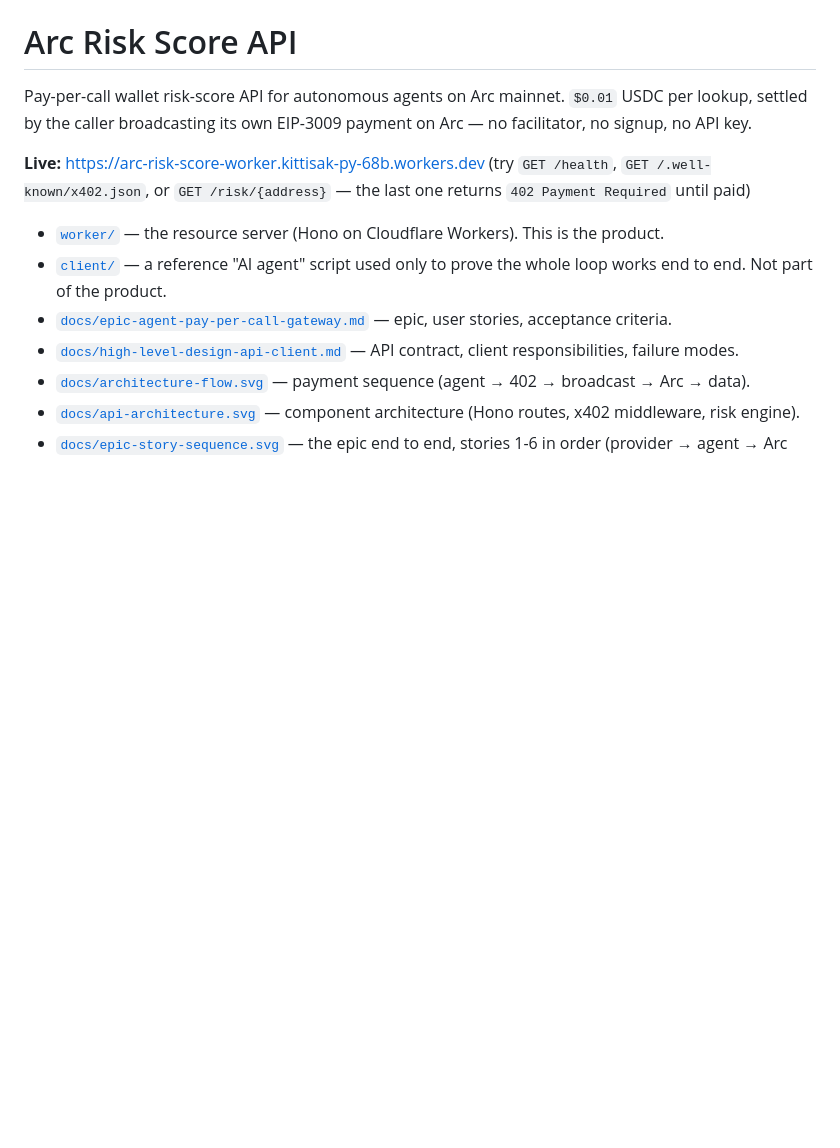
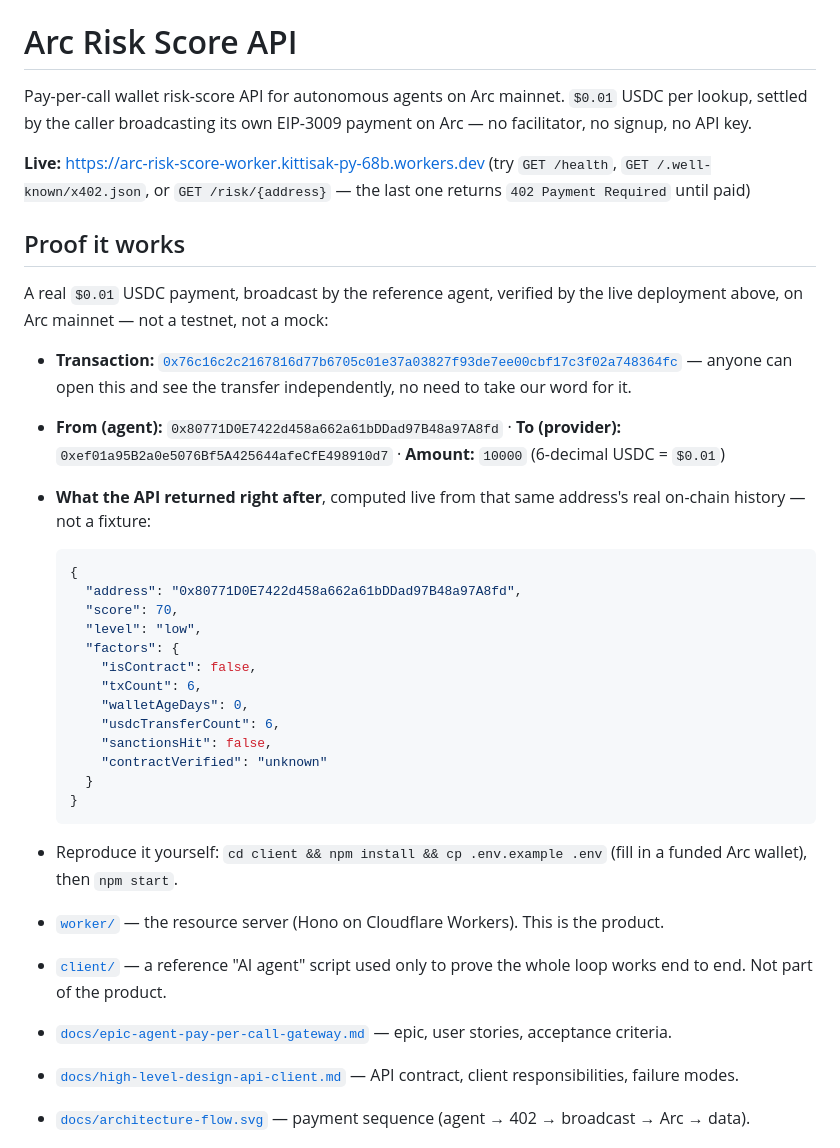
Before and after one commit to kungpotato/solar-wind, a Markdown page: README.md, the part around the change. GitHub-like rendering; blank space fills up the shorter version.

Commit message:
Add Proof it works section with a real Arc mainnet transaction
Links a real $0.01 USDC payment (tx, addresses, amount) and the risk
score the API actually returned right after, so a reviewer can verify
on Arc's own explorer instead of taking the README's word for it.

Co-Authored-By: Claude Sonnet 5 <noreply@anthropic.com>

````diff
--- a/README.md
+++ b/README.md
@@ -6,6 +6,31 @@ payment on Arc — no facilitator, no signup, no API key.
 
 **Live:** https://arc-risk-score-worker.kittisak-py-68b.workers.dev
 (try `GET /health`, `GET /.well-known/x402.json`, or `GET /risk/{address}` — the last one returns `402 Payment Required` until paid)
+
+## Proof it works
+
+A real `$0.01` USDC payment, broadcast by the reference agent, verified by the
+live deployment above, on Arc mainnet — not a testnet, not a mock:
+
+- **Transaction:** [`0x76c16c2c2167816d77b6705c01e37a03827f93de7ee00cbf17c3f02a748364fc`](https://explorer.arc.io/tx/0x76c16c2c2167816d77b6705c01e37a03827f93de7ee00cbf17c3f02a748364fc) — anyone can open this and see the transfer independently, no need to take our word for it.
+- **From (agent):** `0x80771D0E7422d458a662a61bDDad97B48a97A8fd` · **To (provider):** `0xef01a95B2a0e5076Bf5A425644afeCfE498910d7` · **Amount:** `10000` (6-decimal USDC = `$0.01`)
+- **What the API returned right after**, computed live from that same address's real on-chain history — not a fixture:
+  ```json
+  {
+    "address": "0x80771D0E7422d458a662a61bDDad97B48a97A8fd",
+    "score": 70,
+    "level": "low",
+    "factors": {
+      "isContract": false,
+      "txCount": 6,
+      "walletAgeDays": 0,
+      "usdcTransferCount": 6,
+      "sanctionsHit": false,
+      "contractVerified": "unknown"
+    }
+  }
+  ```
+- Reproduce it yourself: `cd client && npm install && cp .env.example .env` (fill in a funded Arc wallet), then `npm start`.
 
 - [`worker/`](worker/) — the resource server (Hono on Cloudflare Workers). This is the product.
 - [`client/`](client/) — a reference "AI agent" script used only to prove the whole loop works end to end. Not part of the product.
````
